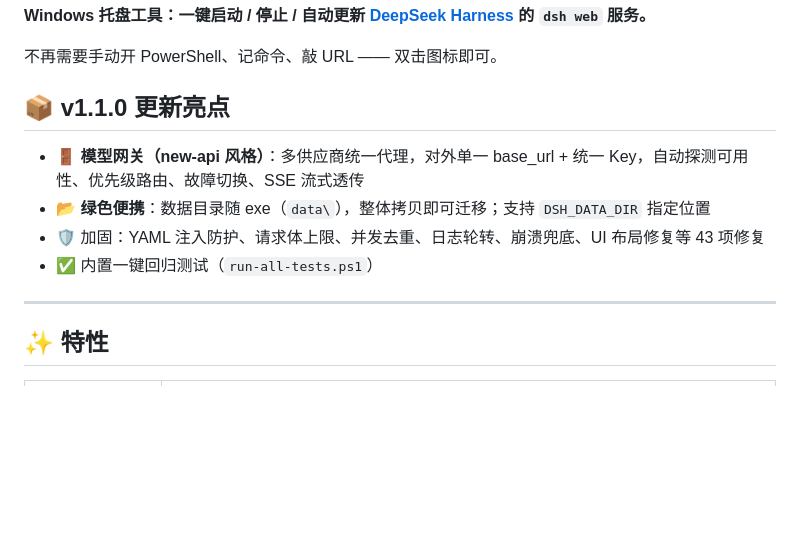
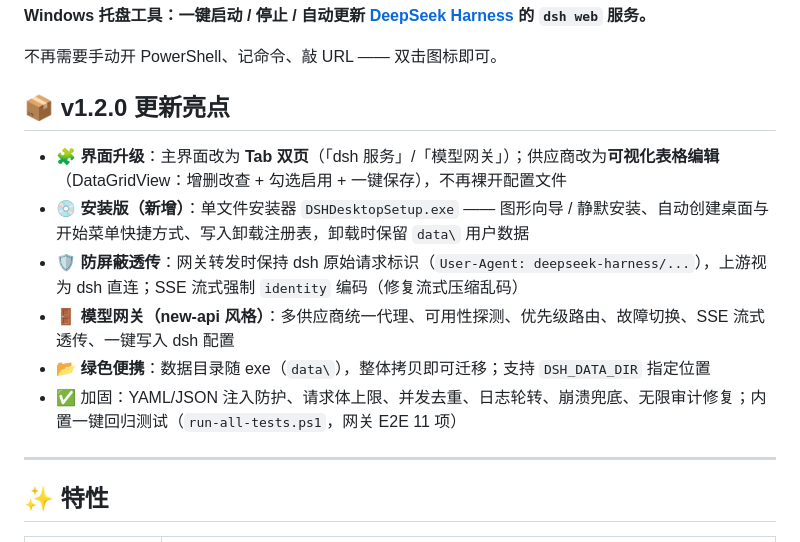
Before and after one commit to xuxue04403/dsh-desktop, a Markdown page: README.md, the part around the change. Rendered like a GitHub page; blank space fills up the shorter version.

Commit message:
chore: update README.md

```diff
--- a/README.md
+++ b/README.md
@@ -4,12 +4,14 @@
 
 不再需要手动开 PowerShell、记命令、敲 URL —— 双击图标即可。
 
-## 📦 v1.1.0 更新亮点
+## 📦 v1.2.0 更新亮点
 
-- 🚪 **模型网关（new-api 风格）**：多供应商统一代理，对外单一 base_url + 统一 Key，自动探测可用性、优先级路由、故障切换、SSE 流式透传
+- 🧩 **界面升级**：主界面改为 **Tab 双页**（「dsh 服务」/「模型网关」）；供应商改为**可视化表格编辑**（DataGridView：增删改查 + 勾选启用 + 一键保存），不再裸开配置文件
+- 💿 **安装版（新增）**：单文件安装器 `DSHDesktopSetup.exe` —— 图形向导 / 静默安装、自动创建桌面与开始菜单快捷方式、写入卸载注册表，卸载时保留 `data\` 用户数据
+- 🛡️ **防屏蔽透传**：网关转发时保持 dsh 原始请求标识（`User-Agent: deepseek-harness/...`），上游视为 dsh 直连；SSE 流式强制 `identity` 编码（修复流式压缩乱码）
+- 🚪 **模型网关（new-api 风格）**：多供应商统一代理、可用性探测、优先级路由、故障切换、SSE 流式透传、一键写入 dsh 配置
 - 📂 **绿色便携**：数据目录随 exe（`data\`），整体拷贝即可迁移；支持 `DSH_DATA_DIR` 指定位置
-- 🛡️ 加固：YAML 注入防护、请求体上限、并发去重、日志轮转、崩溃兜底、UI 布局修复等 43 项修复
-- ✅ 内置一键回归测试（`run-all-tests.ps1`）
+- ✅ 加固：YAML/JSON 注入防护、请求体上限、并发去重、日志轮转、崩溃兜底、无限审计修复；内置一键回归测试（`run-all-tests.ps1`，网关 E2E 11 项）
 
 ---
 
```
